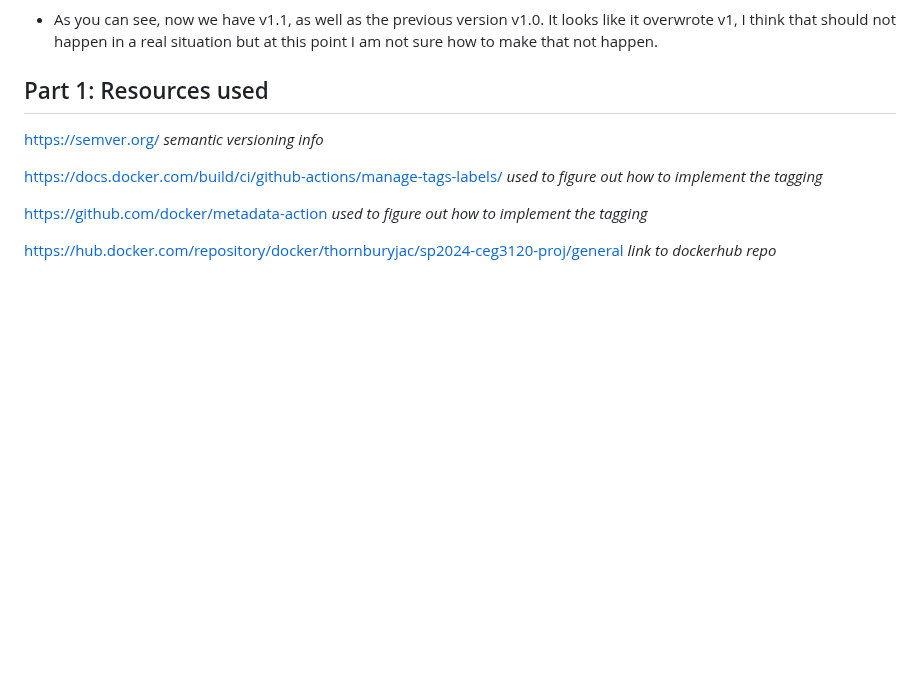
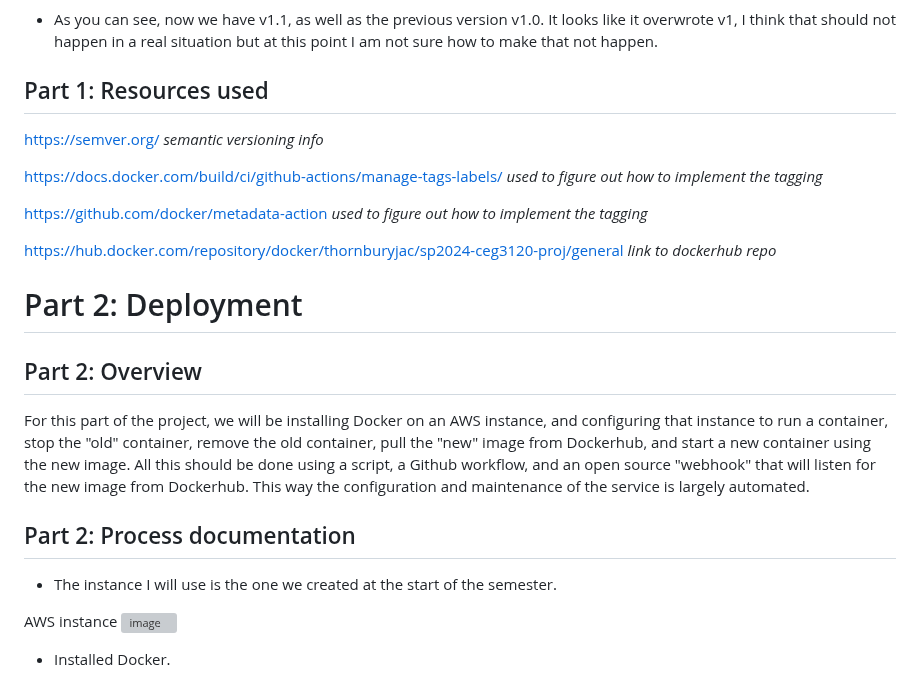
Before and after one commit to WSU-kduncan/s24cicd-thornburyjac, a Markdown page: Project5/README-CD.md, the part around one of its changes. GitHub-like rendering; blank space fills up the shorter version; grey boxes are pictures that could not be loaded.

```diff
--- a/Project5/README-CD.md
+++ b/Project5/README-CD.md
@@ -293,3 +293,17 @@ https://docs.docker.com/build/ci/github-actions/manage-tags-labels/ *used to fig
 https://github.com/docker/metadata-action *used to figure out how to implement the tagging*
 
 https://hub.docker.com/repository/docker/thornburyjac/sp2024-ceg3120-proj/general *link to dockerhub repo*
+
+# Part 2: Deployment
+
+## Part 2: Overview
+For this part of the project, we will be installing Docker on an AWS instance, and configuring that instance to run a container, stop the "old" container, remove the old container, pull the "new" image from Dockerhub, and start a new container using the new image. All this should be done using a script, a Github workflow, and an open source "webhook" that will listen for the new image from Dockerhub. This way the configuration and maintenance of the service is largely automated.
+
+## Part 2: Process documentation
+- The instance I will use is the one we created at the start of the semester.
+
+AWS instance
+![image](https://github.com/WSU-kduncan/s24cicd-thornburyjac/assets/111811243/ad5d62a5-ae70-4b6f-a158-467c39449a55)
+
+- Installed Docker.
+
```
Also changed, not shown: other parts of Project5/README-CD.md (+14 -0 lines).
